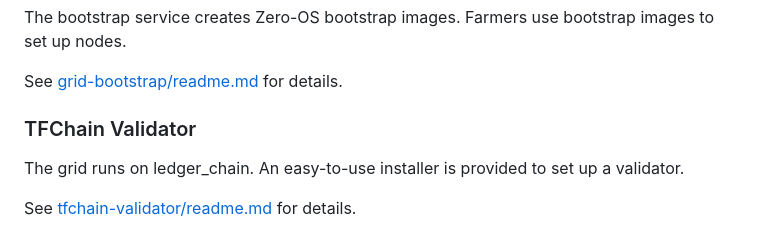
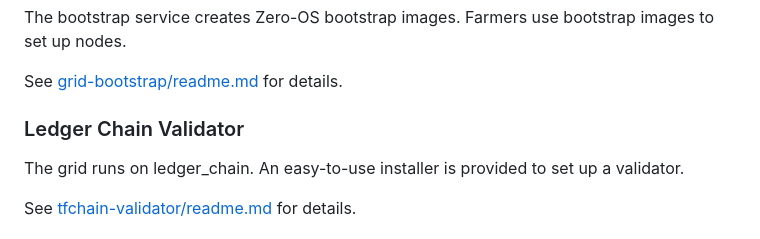
Before and after one commit to threefoldtech/grid_deployment, a Markdown page: README.md, the part around the change. Drawn GitHub-style.

```diff
--- a/README.md
+++ b/README.md
@@ -55,7 +55,7 @@ The bootstrap service creates Zero-OS bootstrap images. Farmers use bootstrap im
 
 See [grid-bootstrap/readme.md](./grid-bootstrap/readme.md) for details.
 
-### TFChain Validator
+### Ledger Chain Validator
 
 The grid runs on ledger_chain. An easy-to-use installer is provided to set up a validator.
 
```
